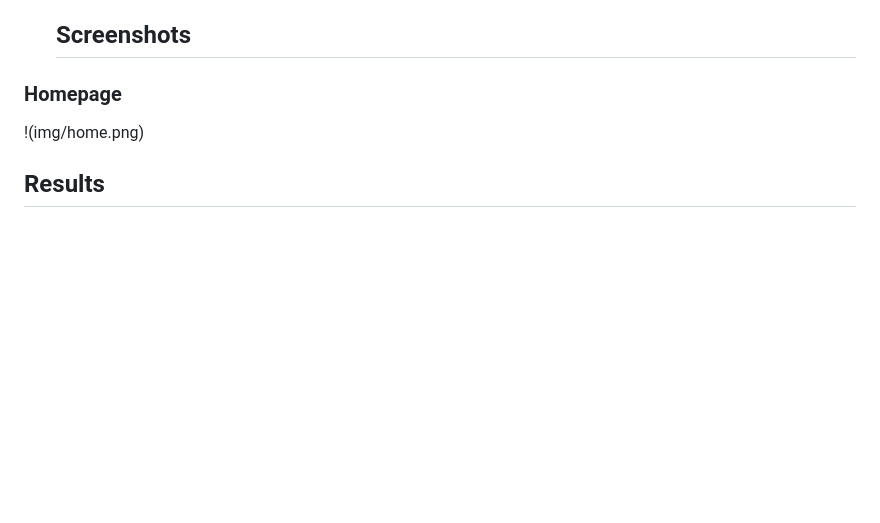
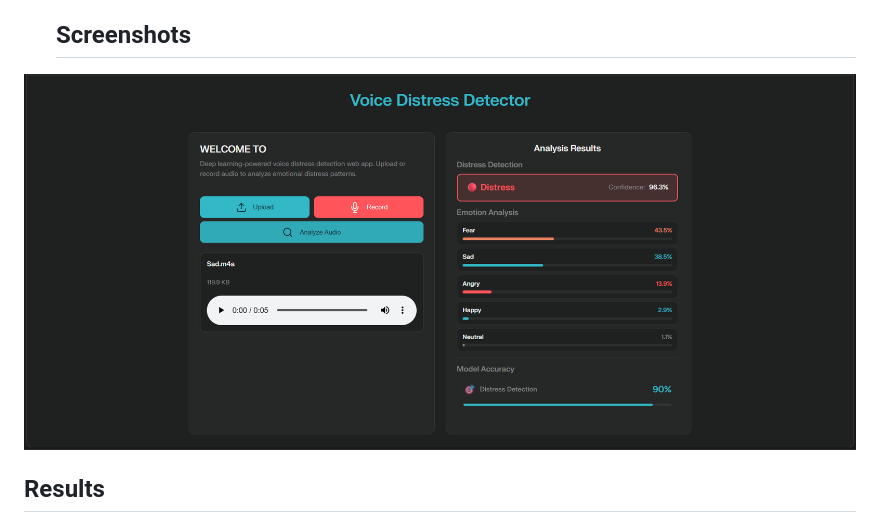
Before and after one commit to Naseef301/DisTect, a Markdown page: README.md, the part around the change. Rendered like a GitHub page; blank space fills up the shorter version.

```diff
--- a/README.md
+++ b/README.md
@@ -102,8 +102,8 @@ The original data is augmented using:
 
   ## Screenshots
 
-### Homepage
-!(img/home.png)
+
+![home](img/home.png)
 
 ## Results
 
```
